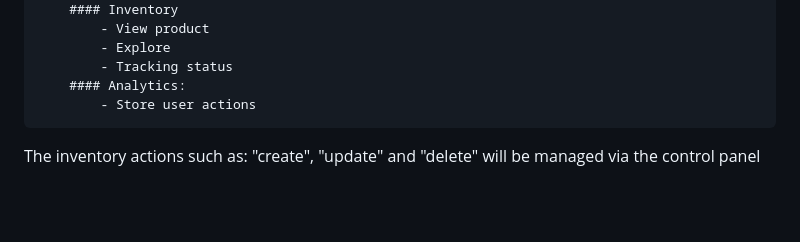
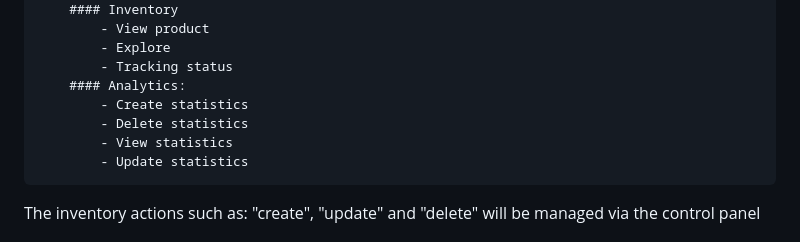
Before and after one commit to RomanW05/ecommerce, a Markdown page: documentation/2.Design.md, the part around the change. Drawn GitHub-style; blank space fills up the shorter version.

Commit message:
Design update

```diff
--- a/documentation/2.Design.md
+++ b/documentation/2.Design.md
@@ -87,7 +87,10 @@ Come up with a plan or algorithm to successfully and efficiently execute the cli
             - Explore
             - Tracking status
         #### Analytics:
-            - Store user actions
+            - Create statistics
+            - Delete statistics
+            - View statistics
+            - Update statistics
 
 The inventory actions such as: "create", "update" and "delete" will be managed via the control panel
 
```
Also changed, not shown: blob/Overview.drawio.png, 1 other file.
